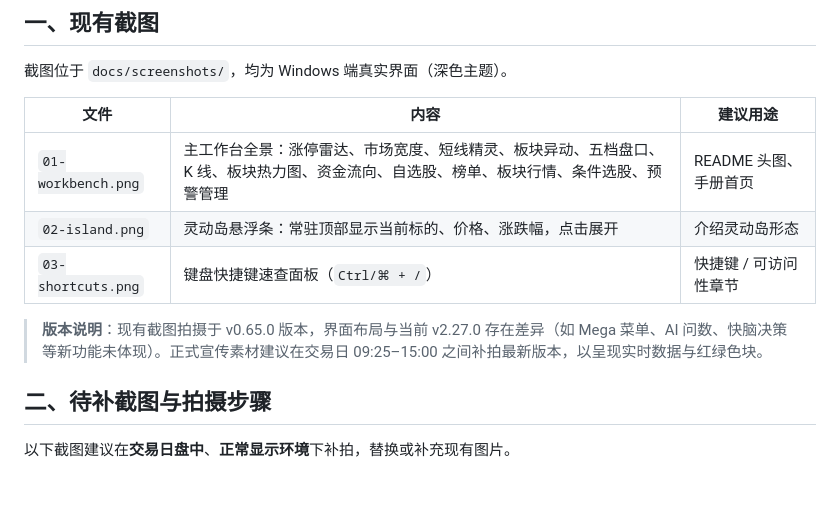
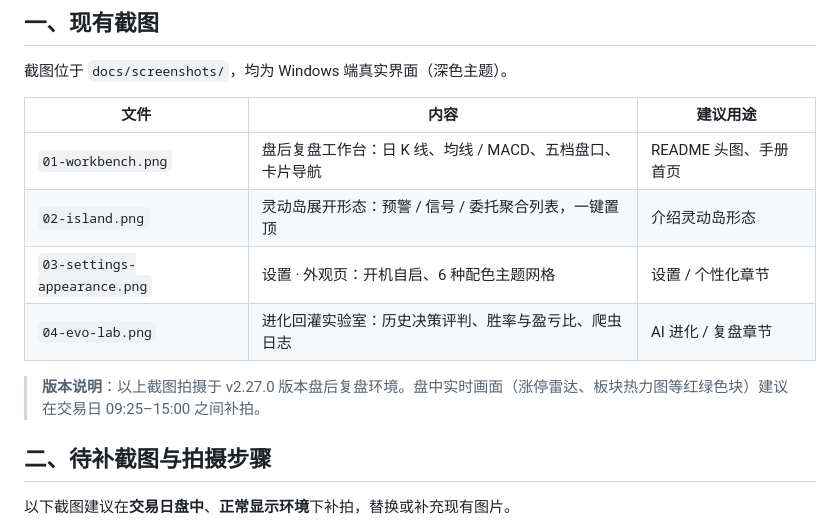
Before and after one commit to mhxy881126/tickgold-public, a Markdown page: docs/截图与演示.md, the part around the change. Rendered like a GitHub page; blank space fills up the shorter version.

```diff
--- a/docs/截图与演示.md
+++ b/docs/截图与演示.md
@@ -8,11 +8,12 @@
 
 | 文件 | 内容 | 建议用途 |
 | --- | --- | --- |
-| `01-workbench.png` | 主工作台全景：涨停雷达、市场宽度、短线精灵、板块异动、五档盘口、K 线、板块热力图、资金流向、自选股、榜单、板块行情、条件选股、预警管理 | README 头图、手册首页 |
-| `02-island.png` | 灵动岛悬浮条：常驻顶部显示当前标的、价格、涨跌幅，点击展开 | 介绍灵动岛形态 |
-| `03-shortcuts.png` | 键盘快捷键速查面板（`Ctrl/⌘ + /`） | 快捷键 / 可访问性章节 |
+| `01-workbench.png` | 盘后复盘工作台：日 K 线、均线 / MACD、五档盘口、卡片导航 | README 头图、手册首页 |
+| `02-island.png` | 灵动岛展开形态：预警 / 信号 / 委托聚合列表，一键置顶 | 介绍灵动岛形态 |
+| `03-settings-appearance.png` | 设置 · 外观页：开机自启、6 种配色主题网格 | 设置 / 个性化章节 |
+| `04-evo-lab.png` | 进化回灌实验室：历史决策评判、胜率与盈亏比、爬虫日志 | AI 进化 / 复盘章节 |
 
-> **版本说明**：现有截图拍摄于 v0.65.0 版本，界面布局与当前 v2.27.0 存在差异（如 Mega 菜单、AI 问数、快脑决策等新功能未体现）。正式宣传素材建议在交易日 09:25–15:00 之间补拍最新版本，以呈现实时数据与红绿色块。
+> **版本说明**：以上截图拍摄于 v2.27.0 版本盘后复盘环境。盘中实时画面（涨停雷达、板块热力图等红绿色块）建议在交易日 09:25–15:00 之间补拍。
 
 ## 二、待补截图与拍摄步骤
 
```
Also changed, not shown: README.md (+11 -7 lines), docs/README.md (+1 -1 lines), docs/screenshots/01-workbench.png, docs/screenshots/02-island.png, docs/screenshots/03-settings-appearance.png (added), docs/screenshots/03-shortcuts.png (deleted), docs/screenshots/04-evo-lab.png (added), 2 other files.
